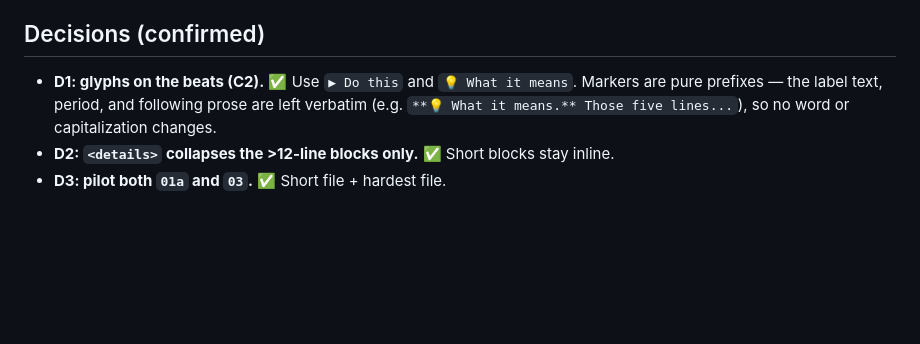
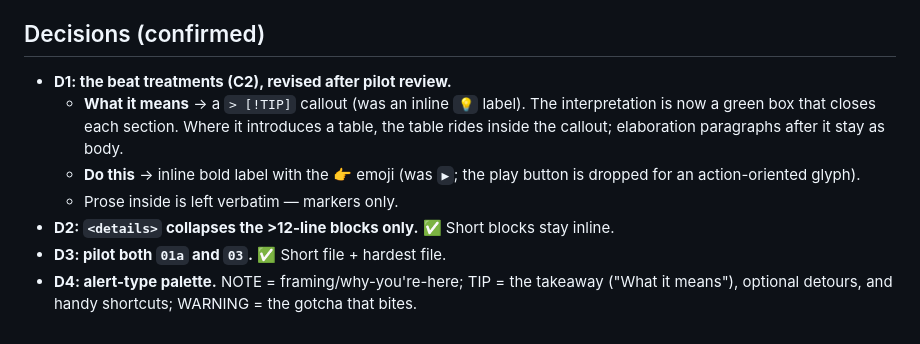
Before and after one commit to roitraining/gcp-demos, a Markdown page: docs/tutorial-formatting.md, the part around the change. Drawn GitHub-style; blank space fills up the shorter version.

Commit message:
Revise pilot callouts: What it means → TIP box, Do this → 👉
Per review: turn the "What it means" takeaways into [!TIP] callouts
instead of an inline 💡 label, and swap the ▶ play button on "Do this"
for the action-oriented 👉. Body prose unchanged (verified identical to
the split commit); markers only.

Co-Authored-By: Claude Opus 4.8 <noreply@anthropic.com>

```diff
--- a/docs/tutorial-formatting.md
+++ b/docs/tutorial-formatting.md
@@ -131,10 +131,17 @@ it is already all tables and scans fine; it only needs C4.
 
 ## Decisions (confirmed)
 
-- **D1: glyphs on the beats (C2).** ✅ Use `▶ Do this` and `💡 What it means`.
-  Markers are pure prefixes — the label text, period, and following prose are
-  left verbatim (e.g. `**💡 What it means.** Those five lines...`), so no word
-  or capitalization changes.
+- **D1: the beat treatments (C2), revised after pilot review.**
+  - **What it means** → a `> [!TIP]` callout (was an inline `💡` label). The
+    interpretation is now a green box that closes each section. Where it
+    introduces a table, the table rides inside the callout; elaboration
+    paragraphs after it stay as body.
+  - **Do this** → inline bold label with the 👉 emoji (was `▶`; the play
+    button is dropped for an action-oriented glyph).
+  - Prose inside is left verbatim — markers only.
 - **D2: `<details>` collapses the >12-line blocks only.** ✅ Short blocks stay
   inline.
 - **D3: pilot both `01a` and `03`.** ✅ Short file + hardest file.
+- **D4: alert-type palette.** NOTE = framing/why-you're-here; TIP = the
+  takeaway ("What it means"), optional detours, and handy shortcuts; WARNING =
+  the gotcha that bites.
```
Also changed, not shown: 2 other files.
